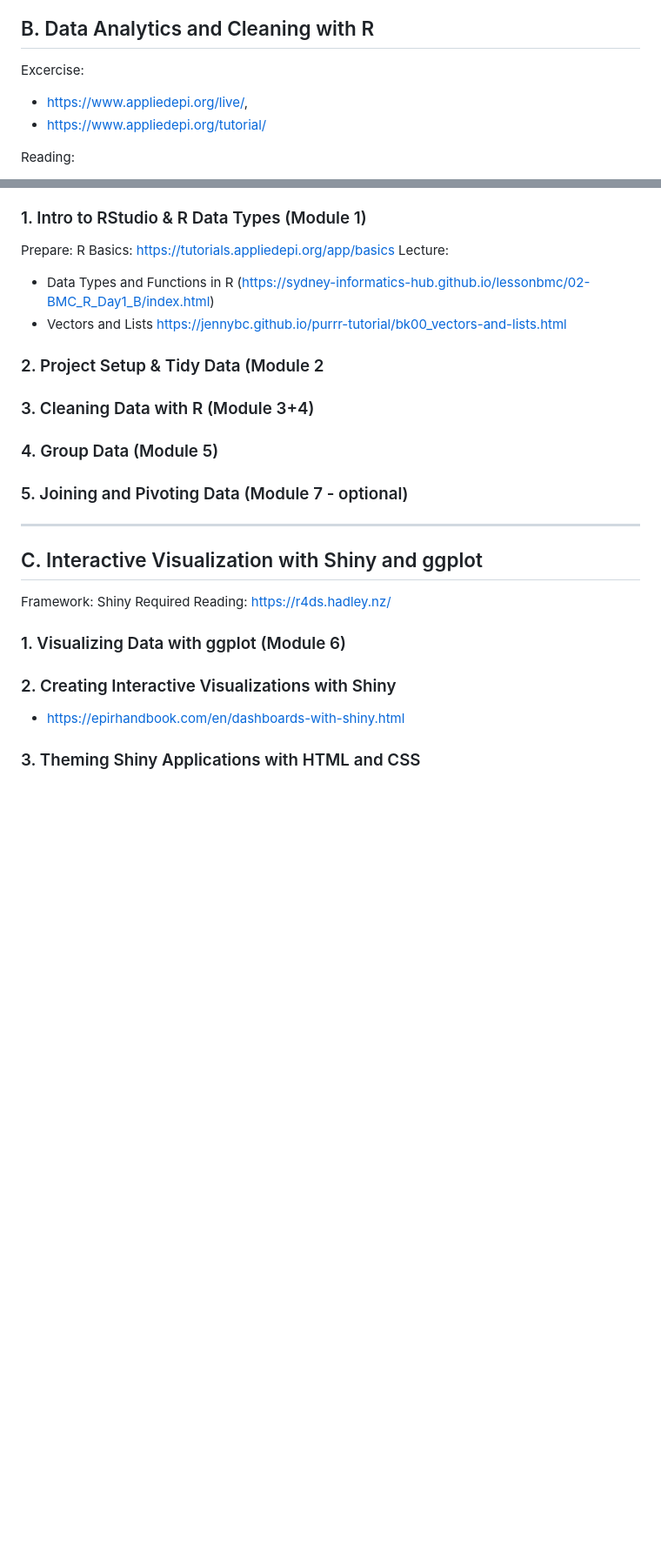
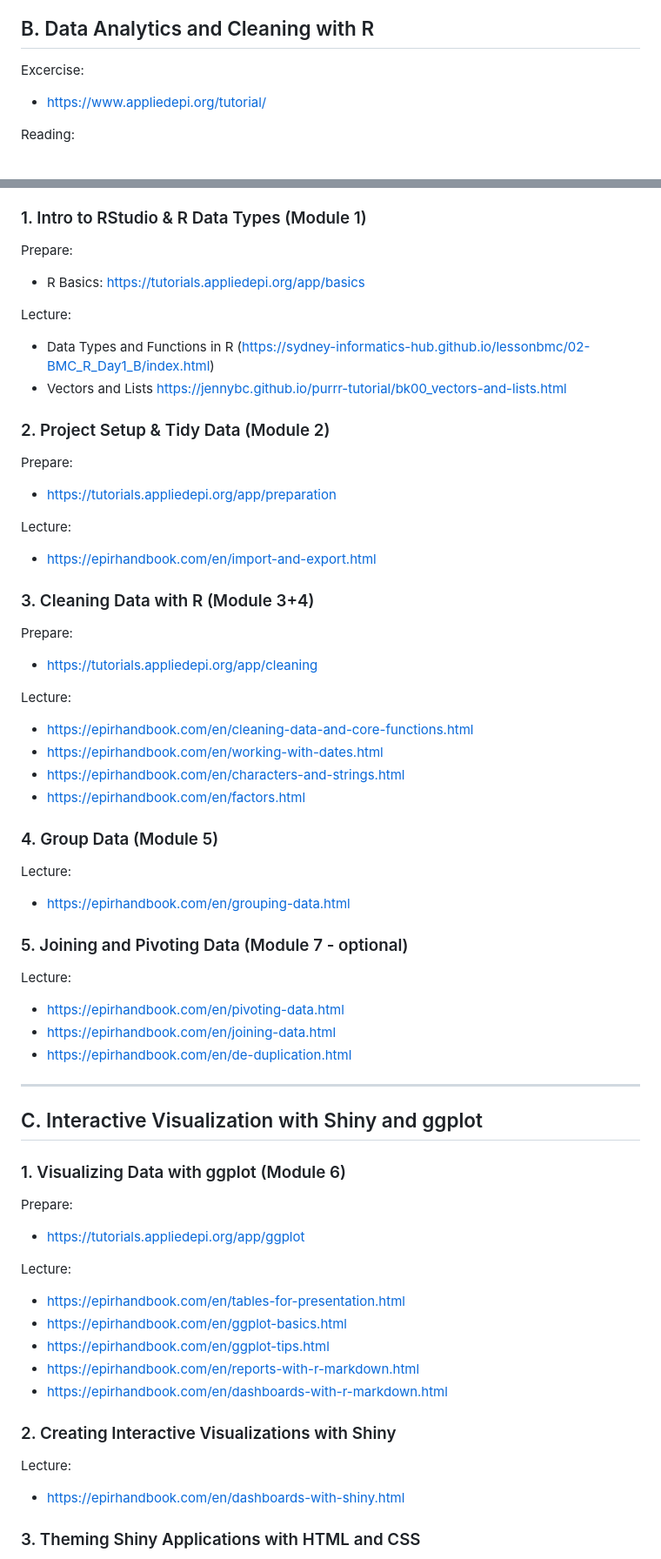
Before and after one commit to dominikb1888/DGPH, a Markdown page: README.md, 2 parts joined by grey strips. Shown: that part at 87% size. Rendered like a GitHub page; blank space fills up the shorter version.

Commit message:
recreated README

```diff
--- a/README.md
+++ b/README.md
@@ -46,7 +46,6 @@ Hands-on: [Cascading Stylesheets - Chapters 7-10](https://ebookcentral.proquest.
 ## B. Data Analytics and Cleaning with R
 
 Excercise:
-- https://www.appliedepi.org/live/,
 - https://www.appliedepi.org/tutorial/
 
 Reading:
@@ -55,30 +54,63 @@ Reading:
 
 ### 1. Intro to RStudio & R Data Types (Module 1)
 
-Prepare: R Basics: https://tutorials.appliedepi.org/app/basics
+Prepare:
+  - R Basics: https://tutorials.appliedepi.org/app/basics
+
 Lecture:
  - Data Types and Functions in R (https://sydney-informatics-hub.github.io/lessonbmc/02-BMC_R_Day1_B/index.html)
  - Vectors and Lists https://jennybc.github.io/purrr-tutorial/bk00_vectors-and-lists.html
 
-### 2. Project Setup & Tidy Data (Module 2
+### 2. Project Setup & Tidy Data (Module 2)
+
+Prepare:
+- https://tutorials.appliedepi.org/app/preparation
+
+Lecture:
+- https://epirhandbook.com/en/import-and-export.html
 
 ### 3. Cleaning Data with R (Module 3+4)
 
+Prepare:
+- https://tutorials.appliedepi.org/app/cleaning
+
+Lecture:
+- https://epirhandbook.com/en/cleaning-data-and-core-functions.html
+- https://epirhandbook.com/en/working-with-dates.html
+- https://epirhandbook.com/en/characters-and-strings.html
+- https://epirhandbook.com/en/factors.html
+
 ### 4. Group Data (Module 5)
+
+Lecture:
+- https://epirhandbook.com/en/grouping-data.html
 
 ### 5. Joining and Pivoting Data (Module 7 - optional)
 
+Lecture:
+- https://epirhandbook.com/en/pivoting-data.html
+- https://epirhandbook.com/en/joining-data.html
+- https://epirhandbook.com/en/de-duplication.html
 
 ---
 
 ## C.  Interactive Visualization with Shiny and ggplot
 
-Framework: Shiny
-Required Reading: https://r4ds.hadley.nz/
-
 ### 1. Visualizing Data with ggplot (Module 6)
 
+Prepare:
+- https://tutorials.appliedepi.org/app/ggplot
+
+Lecture:
+- https://epirhandbook.com/en/tables-for-presentation.html
+- https://epirhandbook.com/en/ggplot-basics.html
+- https://epirhandbook.com/en/ggplot-tips.html
+- https://epirhandbook.com/en/reports-with-r-markdown.html
+- https://epirhandbook.com/en/dashboards-with-r-markdown.html
+
 ### 2. Creating Interactive Visualizations with Shiny
+
+Lecture:
 - https://epirhandbook.com/en/dashboards-with-shiny.html
 
 ### 3. Theming Shiny Applications with HTML and CSS
```
Also changed, not shown: other parts of README.md (+1 -1 lines), README-Dom’s 💻.md (deleted).
